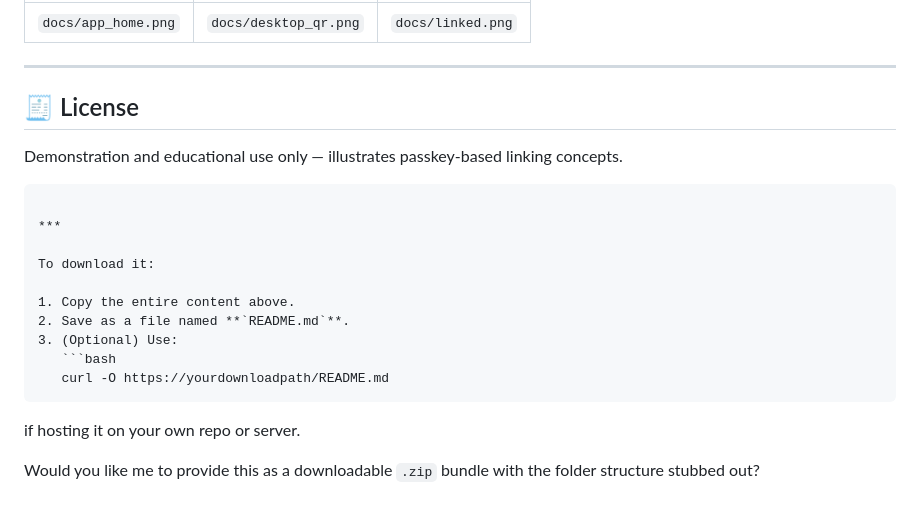
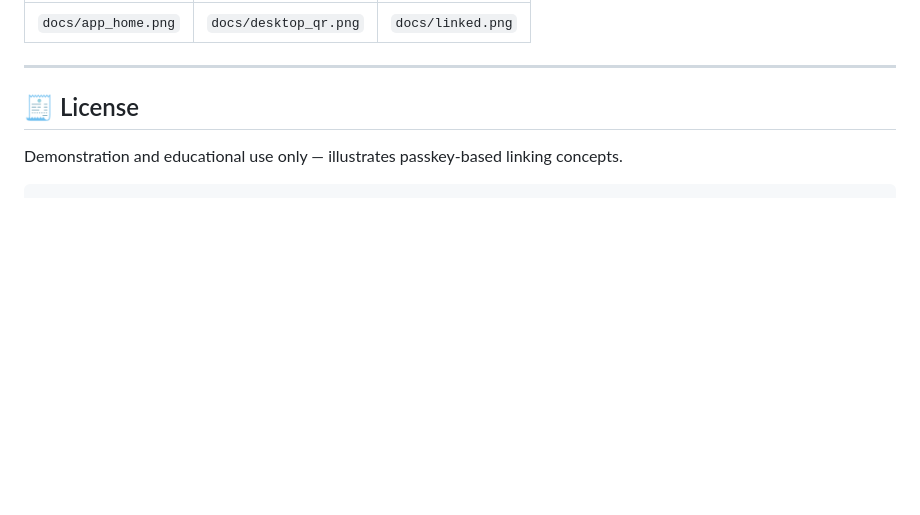
Before and after one commit to Shahidur60/passkey-qrl-attacks, a Markdown page: README.md, the part around the change. GitHub-like rendering; blank space fills up the shorter version.

Commit message:
Clean up README by removing download instructions
Removed download instructions and related content from README.

````diff
--- a/README.md
+++ b/README.md
@@ -222,17 +222,3 @@ This repo demonstrates WebAuthn‑like behavior. For production:
 
 Demonstration and educational use only — illustrates passkey‑based linking concepts.
 ```
-
-***
-
-To download it:
-
-1. Copy the entire content above.
-2. Save as a file named **`README.md`**.
-3. (Optional) Use:
-   ```bash
-   curl -O https://yourdownloadpath/README.md
-   ```
-   if hosting it on your own repo or server.
-
-Would you like me to provide this as a downloadable `.zip` bundle with the folder structure stubbed out?
````
